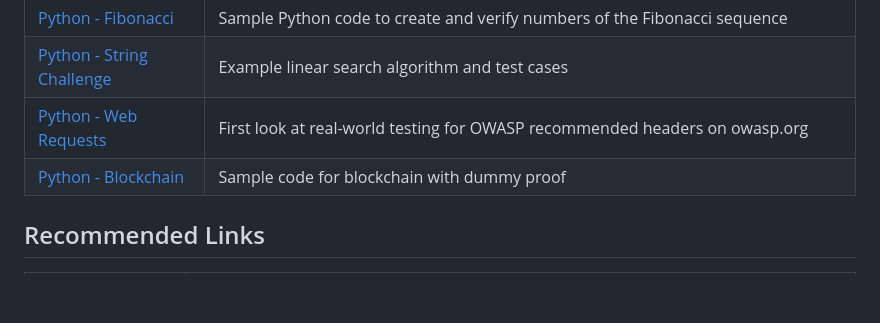
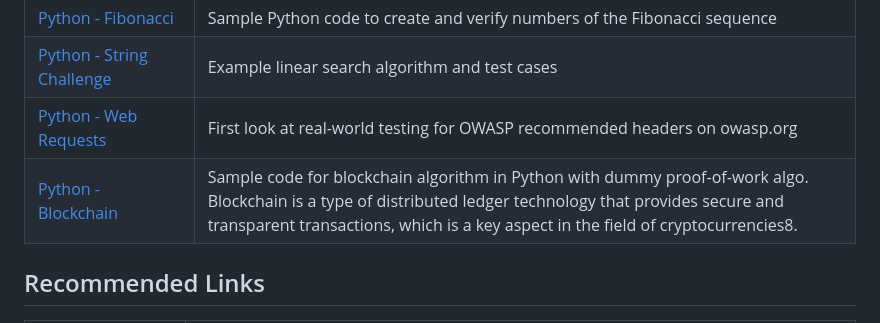
Before and after one commit to cavonac/sdet-code, a Markdown page: README.md, the part around the change. Drawn GitHub-style; blank space fills up the shorter version.

Commit message:
update readme re: blockchain

```diff
--- a/README.md
+++ b/README.md
@@ -14,8 +14,7 @@ The purpose of this repository is to provide a novice **software development eng
 | [Python - Fibonacci](test_fibonacci.py) | Sample Python code to create and verify numbers of the Fibonacci sequence
 | [Python - String Challenge](test_string_challenges.py) | Example linear search algorithm and test cases
 | [Python - Web Requests](test_web_requests.py) | First look at real-world testing for OWASP recommended headers on owasp.org
-|[Python - Blockchain](test_blockchain.py) | Sample code for blockchain with dummy proof
-
+|[Python - Blockchain](test_blockchain.py) | Sample code for blockchain algorithm in Python with dummy proof-of-work algo. Blockchain is a type of distributed ledger technology that provides secure and transparent transactions, which is a key aspect in the field of cryptocurrencies8.
 
 ## Recommended Links
 | Link | Description |
```
